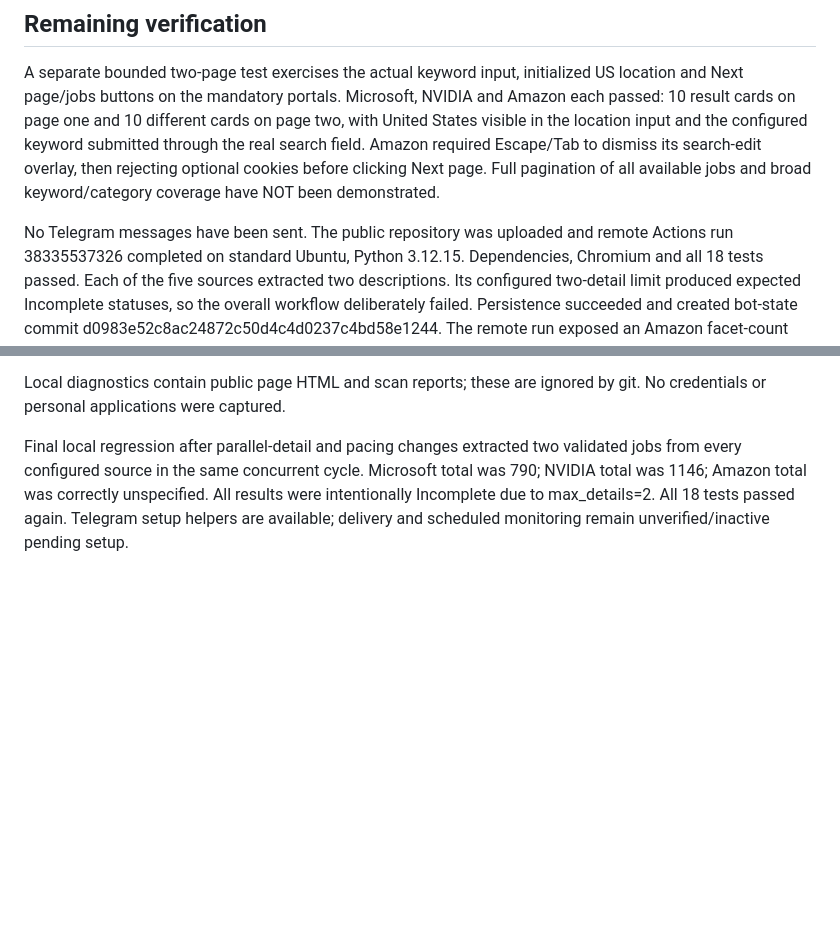
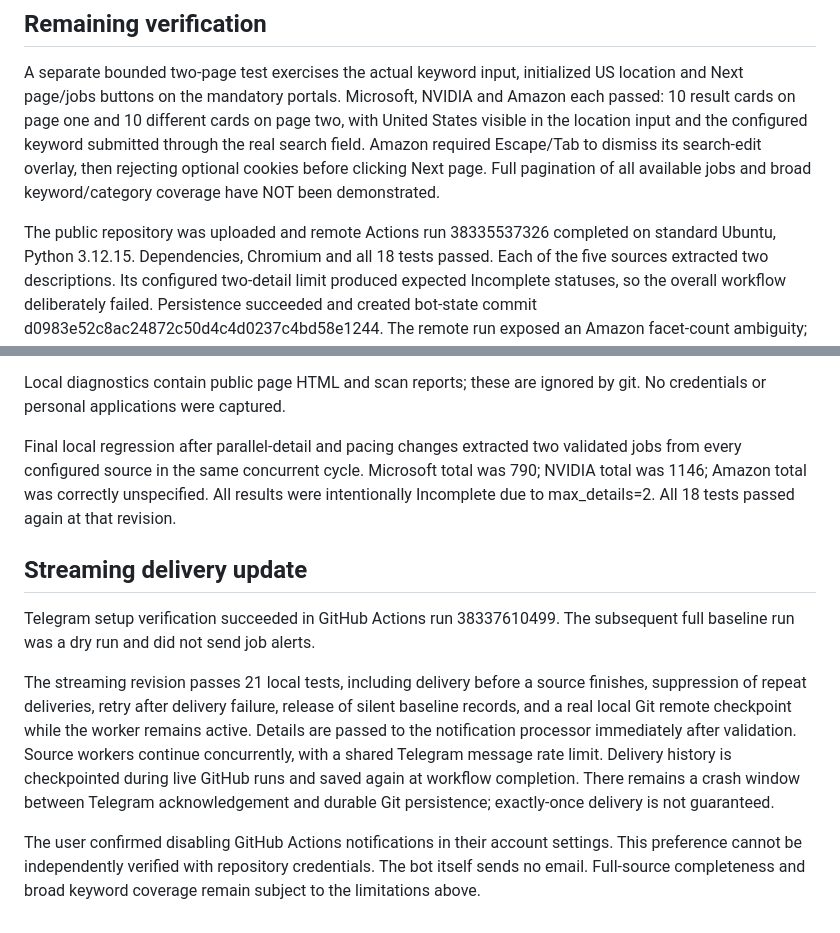
Before and after one commit to tharunkamsala/JobHunt, a Markdown page: LIVE_RESULTS.md, 2 parts joined by grey strips. Drawn GitHub-style; blank space fills up the shorter version.

Commit message:
Record Telegram verification and streaming validation

```diff
--- a/LIVE_RESULTS.md
+++ b/LIVE_RESULTS.md
@@ -49,7 +49,7 @@ Amazon required Escape/Tab to dismiss its search-edit overlay, then rejecting
 optional cookies before clicking Next page. Full pagination of all available
 jobs and broad keyword/category coverage have NOT been demonstrated.
 
-No Telegram messages have been sent. The public repository was uploaded and
+The public repository was uploaded and
 remote Actions run 38335537326 completed on standard Ubuntu, Python 3.12.15.
 Dependencies, Chromium and all 18 tests passed. Each of the five sources
 extracted two descriptions. Its configured two-detail limit produced expected
@@ -70,5 +70,24 @@ Final local regression after parallel-detail and pacing changes extracted two
 validated jobs from every configured source in the same concurrent cycle.
 Microsoft total was 790; NVIDIA total was 1146; Amazon total was correctly
 unspecified. All results were intentionally Incomplete due to max_details=2.
-All 18 tests passed again. Telegram setup helpers are available; delivery and
-scheduled monitoring remain unverified/inactive pending setup.
+All 18 tests passed again at that revision.
+
+## Streaming delivery update
+
+Telegram setup verification succeeded in GitHub Actions run 38337610499.
+The subsequent full baseline run was a dry run and did not send job alerts.
+
+The streaming revision passes 21 local tests, including delivery before a
+source finishes, suppression of repeat deliveries, retry after delivery
+failure, release of silent baseline records, and a real local Git remote
+checkpoint while the worker remains active. Details are passed to the
+notification processor immediately after validation. Source workers continue
+concurrently, with a shared Telegram message rate limit. Delivery history is
+checkpointed during live GitHub runs and saved again at workflow completion.
+There remains a crash window between Telegram acknowledgement and durable
+Git persistence; exactly-once delivery is not guaranteed.
+
+The user confirmed disabling GitHub Actions notifications in their account
+settings. This preference cannot be independently verified with repository
+credentials. The bot itself sends no email. Full-source completeness and broad
+keyword coverage remain subject to the limitations above.
```
